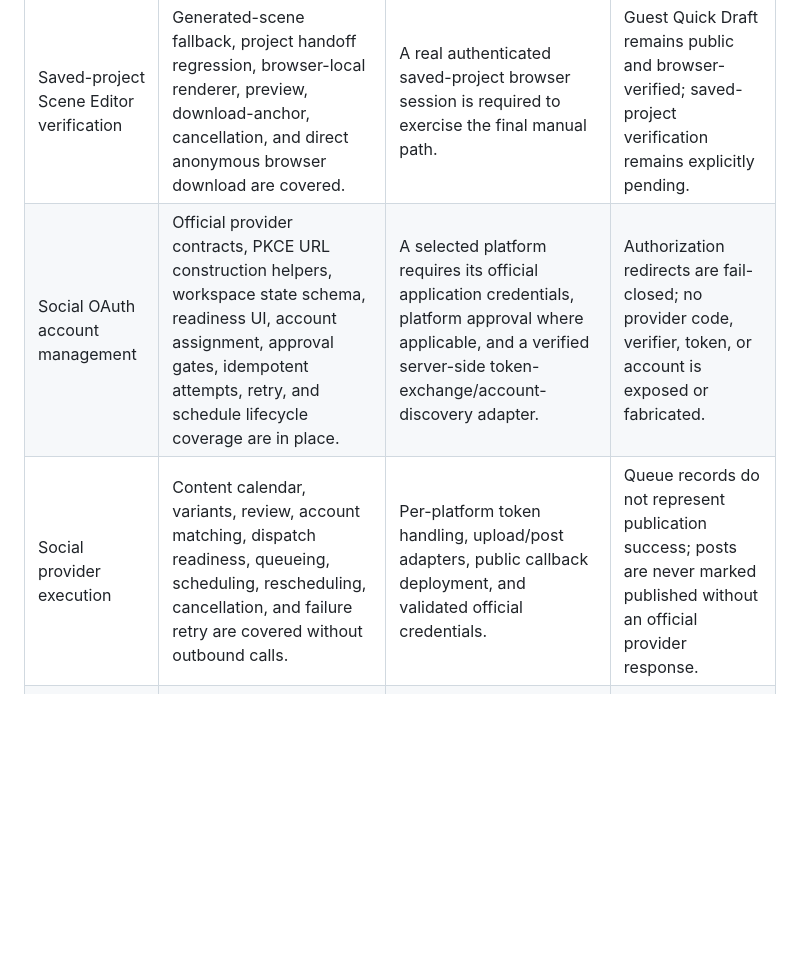
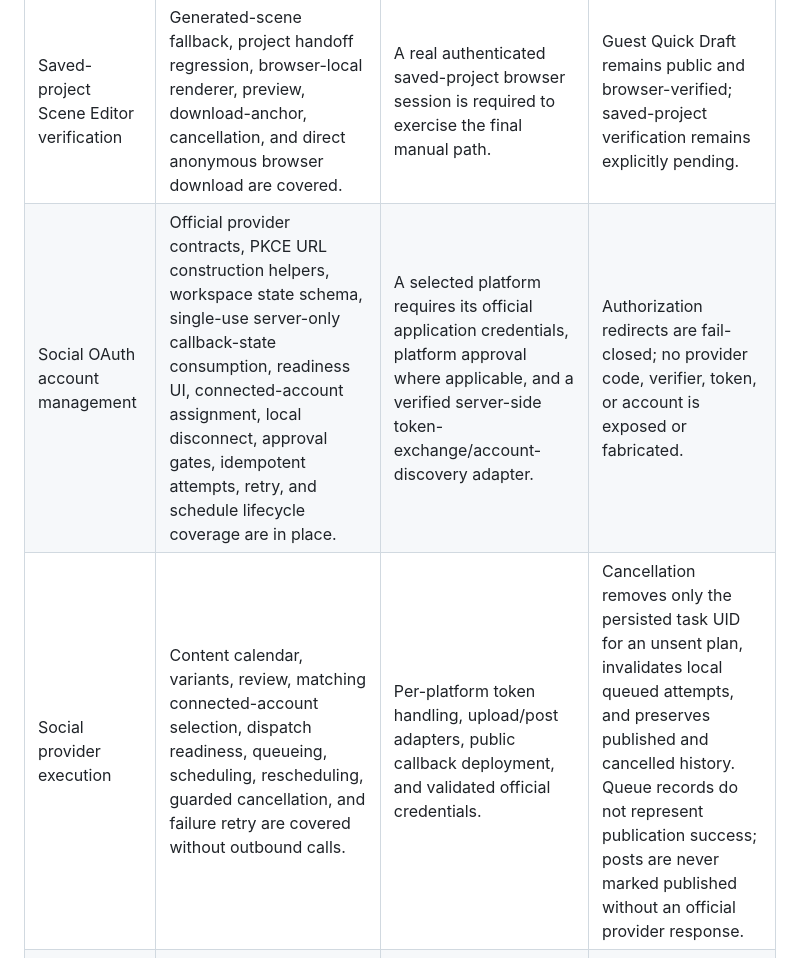
Before and after one commit to Kevin-boss/Kevin-boss, a Markdown page: docs/AUTONOMOUS_CONTINUATION_REVIEW.md, the part around the change. GitHub-like rendering; blank space fills up the shorter version.

Commit message:
Checkpoint: Updates the autonomous continuation review to reflect completed server-only callback-state handling, connected-account assignment and local disconnect controls, and guarded cancellation of scheduled plan attempts while preserving terminal history. The previously completed validation remains green: TypeScript, 39 Vitest files with 147 tests, and production build.

```diff
--- a/docs/AUTONOMOUS_CONTINUATION_REVIEW.md
+++ b/docs/AUTONOMOUS_CONTINUATION_REVIEW.md
@@ -7,8 +7,8 @@ This review records the remaining work after completing every currently executab
 | Deferred area | Credential-independent work completed | Remaining activation dependency | Safe current behavior |
 |---|---|---|---|
 | Saved-project Scene Editor verification | Generated-scene fallback, project handoff regression, browser-local renderer, preview, download-anchor, cancellation, and direct anonymous browser download are covered. | A real authenticated saved-project browser session is required to exercise the final manual path. | Guest Quick Draft remains public and browser-verified; saved-project verification remains explicitly pending. |
-| Social OAuth account management | Official provider contracts, PKCE URL construction helpers, workspace state schema, readiness UI, account assignment, approval gates, idempotent attempts, retry, and schedule lifecycle coverage are in place. | A selected platform requires its official application credentials, platform approval where applicable, and a verified server-side token-exchange/account-discovery adapter. | Authorization redirects are fail-closed; no provider code, verifier, token, or account is exposed or fabricated. |
-| Social provider execution | Content calendar, variants, review, account matching, dispatch readiness, queueing, scheduling, rescheduling, cancellation, and failure retry are covered without outbound calls. | Per-platform token handling, upload/post adapters, public callback deployment, and validated official credentials. | Queue records do not represent publication success; posts are never marked published without an official provider response. |
+| Social OAuth account management | Official provider contracts, PKCE URL construction helpers, workspace state schema, single-use server-only callback-state consumption, readiness UI, connected-account assignment, local disconnect, approval gates, idempotent attempts, retry, and schedule lifecycle coverage are in place. | A selected platform requires its official application credentials, platform approval where applicable, and a verified server-side token-exchange/account-discovery adapter. | Authorization redirects are fail-closed; no provider code, verifier, token, or account is exposed or fabricated. |
+| Social provider execution | Content calendar, variants, review, matching connected-account selection, dispatch readiness, queueing, scheduling, rescheduling, guarded cancellation, and failure retry are covered without outbound calls. | Per-platform token handling, upload/post adapters, public callback deployment, and validated official credentials. | Cancellation removes only the persisted task UID for an unsent plan, invalidates local queued attempts, and preserves published and cancelled history. Queue records do not represent publication success; posts are never marked published without an official provider response. |
 | Private Kokoro voice controls | Consent, commercial-use checks, provenance, private payload/response contracts, worker readiness UI, and public-model-default TTS are implemented. | Administrator-controlled private Kokoro deployment plus worker registration and optional worker token. | Catalog delivery controls remain descriptive selection data; the public model-default route has no private-worker claims. |
 | Final high-fidelity rendering | Standard/high-fidelity manifests, download records, private-worker contract, and unavailable-worker states are implemented. | Administrator-controlled render worker or a separately selected and verified public render contract. | Browser-local WebM remains a silent visual draft; production MP4 is never represented as available without a worker. |
 
```
